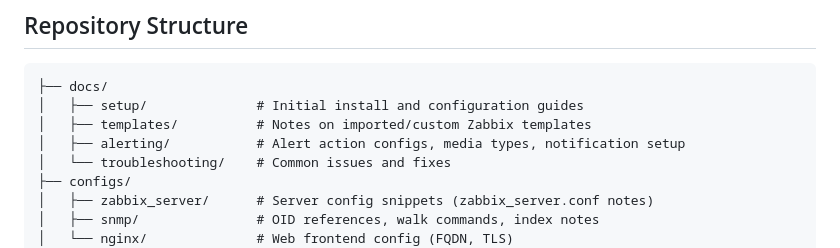
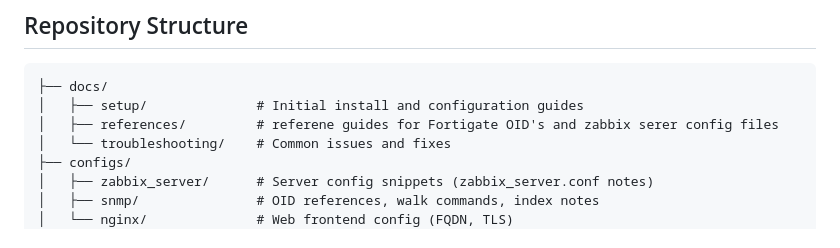
Before and after one commit to cmeader1053/projects, a Markdown page: zabbix/READme.md, the part around the change. GitHub-like rendering.

Commit message:
Update README with new references and remove templates
Removed outdated sections and added reference guides for Fortigate OIDs.

````diff
--- a/zabbix/READme.md
+++ b/zabbix/READme.md
@@ -30,8 +30,7 @@ Monitored infrastructure includes:
 ```
 ├── docs/
 │   ├── setup/              # Initial install and configuration guides
-│   ├── templates/          # Notes on imported/custom Zabbix templates
-│   ├── alerting/           # Alert action configs, media types, notification setup
+│   ├── references/         # referene guides for Fortigate OID's and zabbix serer config files
 │   └── troubleshooting/    # Common issues and fixes
 ├── configs/
 │   ├── zabbix_server/      # Server config snippets (zabbix_server.conf notes)
````
